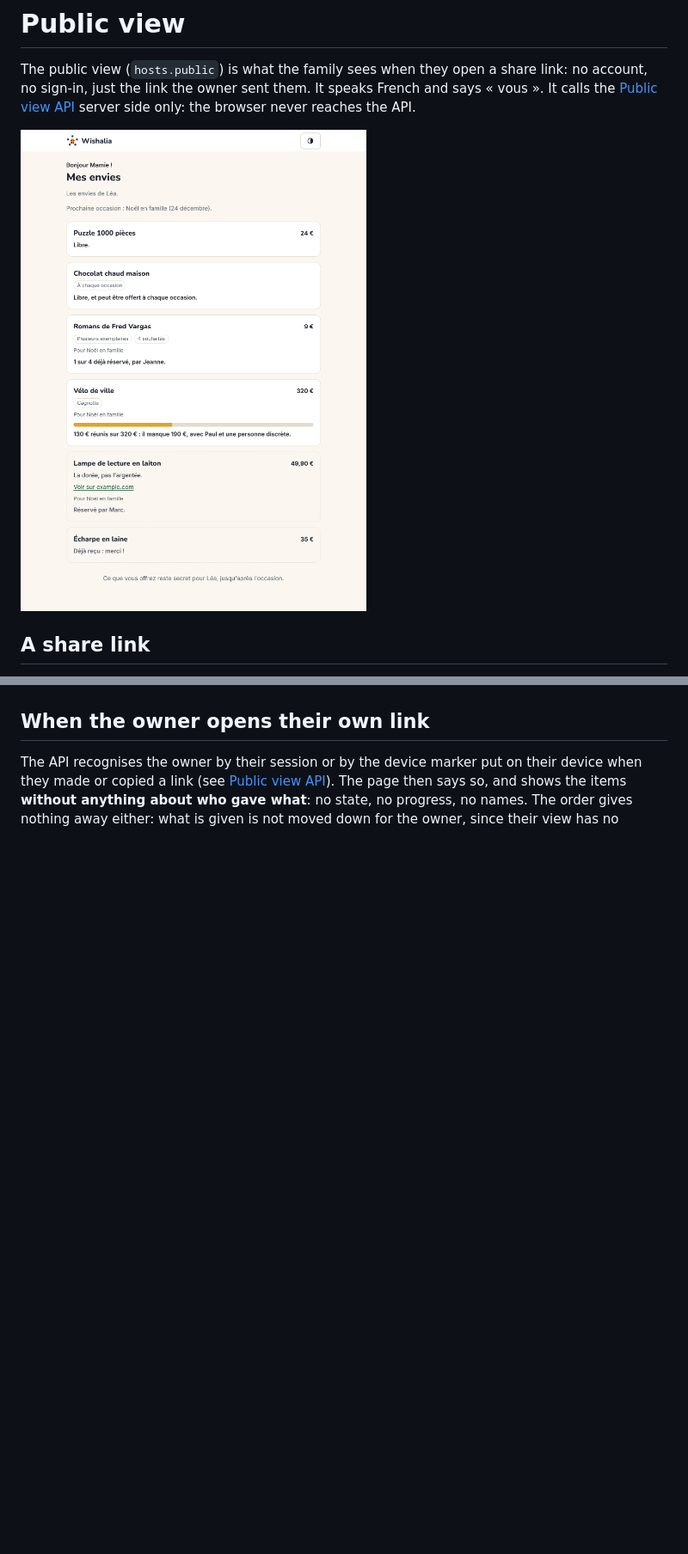
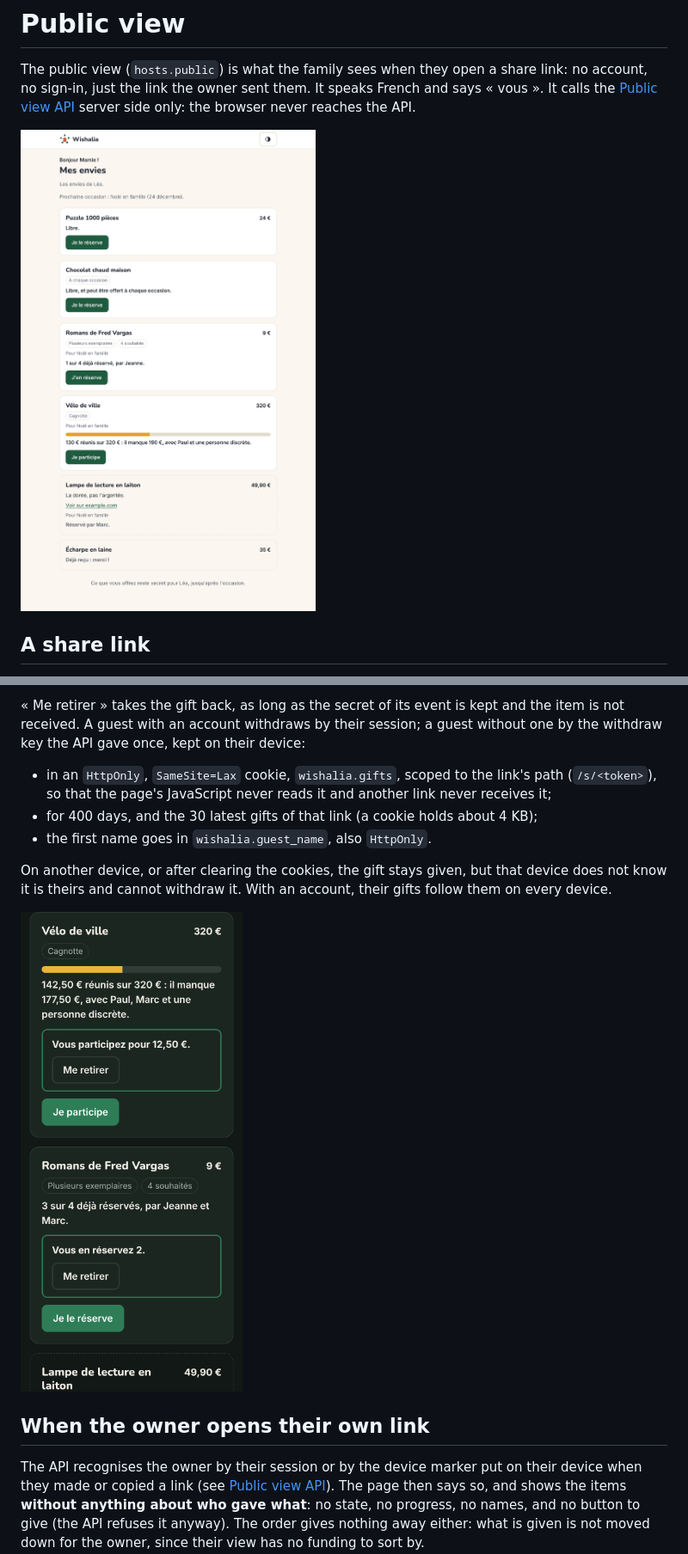
Before and after one commit to Arcanexus/wishalia, a Markdown page: docs/public-view.md, 2 parts joined by grey strips. Shown at 86% size. Drawn GitHub-style; pictures changed too: docs/images/public-list.png, docs/images/public-mine-dark.png (added); blank space fills up the shorter version.

```diff
--- a/docs/public-view.md
+++ b/docs/public-view.md
@@ -36,8 +65,23 @@ already given or received follow, quieter, with a dashed border.
+« Me retirer » takes the gift back, as long as the secret of its event is kept and the item is not
+received. A guest with an account withdraws by their session; a guest without one by the withdraw
+key the API gave once, kept on their device:
+
+- in an `HttpOnly`, `SameSite=Lax` cookie, `wishalia.gifts`, scoped to the link's path
+  (`/s/<token>`), so that the page's JavaScript never reads it and another link never receives it;
+- for 400 days, and the 30 latest gifts of that link (a cookie holds about 4 KB);
+- the first name goes in `wishalia.guest_name`, also `HttpOnly`.
+
+On another device, or after clearing the cookies, the gift stays given, but that device does not
+know it is theirs and cannot withdraw it. With an account, their gifts follow them on every device.
+
+![Their own gifts, in dark mode](images/public-mine-dark.png)
+
 ## When the owner opens their own link
 
 The API recognises the owner by their session or by the device marker put on their device when
 they made or copied a link (see [Public view API](public-api.md#who-is-looking)). The page then says
-so, and shows the items **without anything about who gave what**: no state, no progress, no names.
+so, and shows the items **without anything about who gave what**: no state, no progress, no names,
+and no button to give (the API refuses it anyway).
 The order gives nothing away either: what is given is not moved down for the owner, since their view
 has no funding to sort by.
 
```
Also changed, not shown: other parts of docs/public-view.md (+31 -3 lines), CHANGELOG.md (+5 -0 lines), README.md (+1 -1 lines), docs/images/public-event-dark.png, docs/images/public-give.png (added), 11 other files.
